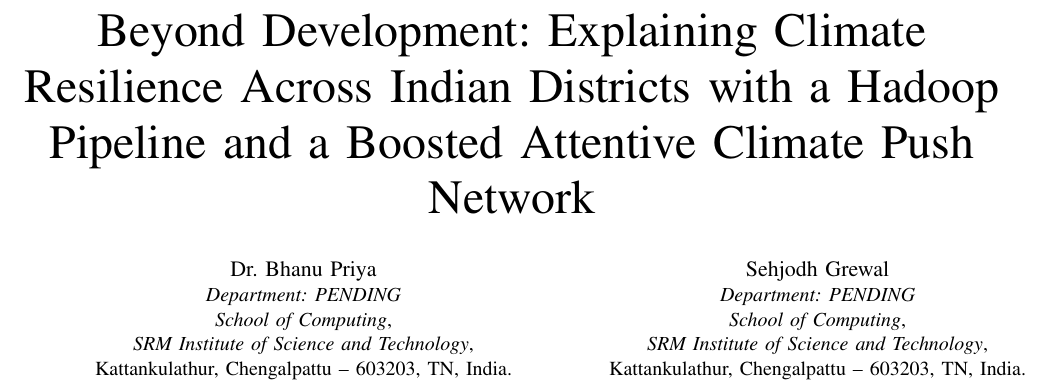
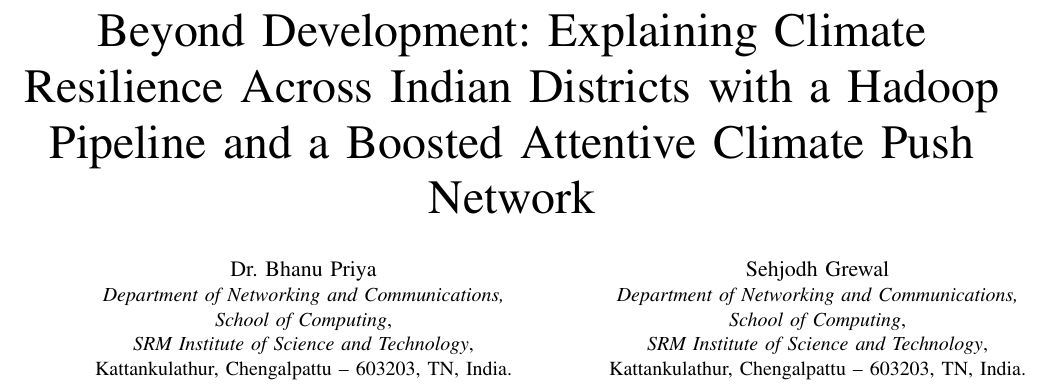
Before and after one commit to deepankarkumar1310/hadoop-ml-algorithm-, a LaTeX paper (paper/paper.tex): part of page 1 of 6, cut so that both start at the same text. Compiled offline with pdfLaTeX.

Commit message:
Paper: department Networking and Communications

```diff
--- a/paper/paper.tex
+++ b/paper/paper.tex
@@ -20,35 +20,35 @@
 
 \author{
 \IEEEauthorblockN{Dr. Bhanu Priya}
-\IEEEauthorblockA{\textit{Department: PENDING}\\
+\IEEEauthorblockA{\textit{Department of Networking and Communications,}\\
 \textit{School of Computing},\\
 \textit{SRM Institute of Science and Technology},\\
 Kattankulathur, Chengalpattu -- 603203, TN, India.\\
 PENDING}
 \and
 \IEEEauthorblockN{Sehjodh Grewal}
-\IEEEauthorblockA{\textit{Department: PENDING}\\
+\IEEEauthorblockA{\textit{Department of Networking and Communications,}\\
 \textit{School of Computing},\\
 \textit{SRM Institute of Science and Technology},\\
 Kattankulathur, Chengalpattu -- 603203, TN, India.\\
 PENDING}
 \and
 \IEEEauthorblockN{Devanshu Kumar}
-\IEEEauthorblockA{\textit{Department: PENDING}\\
+\IEEEauthorblockA{\textit{Department of Networking and Communications,}\\
 \textit{School of Computing},\\
 \textit{SRM Institute of Science and Technology},\\
 Kattankulathur, Chengalpattu -- 603203, TN, India.\\
 PENDING}
 \and
 \IEEEauthorblockN{Deepankar}
-\IEEEauthorblockA{\textit{Department: PENDING}\\
+\IEEEauthorblockA{\textit{Department of Networking and Communications,}\\
 \textit{School of Computing},\\
 \textit{SRM Institute of Science and Technology},\\
 Kattankulathur, Chengalpattu -- 603203, TN, India.\\
 PENDING}
 \and
 \IEEEauthorblockN{Tanmay Singh}
-\IEEEauthorblockA{\textit{Department: PENDING}\\
+\IEEEauthorblockA{\textit{Department of Networking and Communications,}\\
 \textit{School of Computing},\\
 \textit{SRM Institute of Science and Technology},\\
 Kattankulathur, Chengalpattu -- 603203, TN, India.\\
```
Also changed, not shown: paper/IEEE_Paper_Climate_Resilience.pdf, 1 other file.
